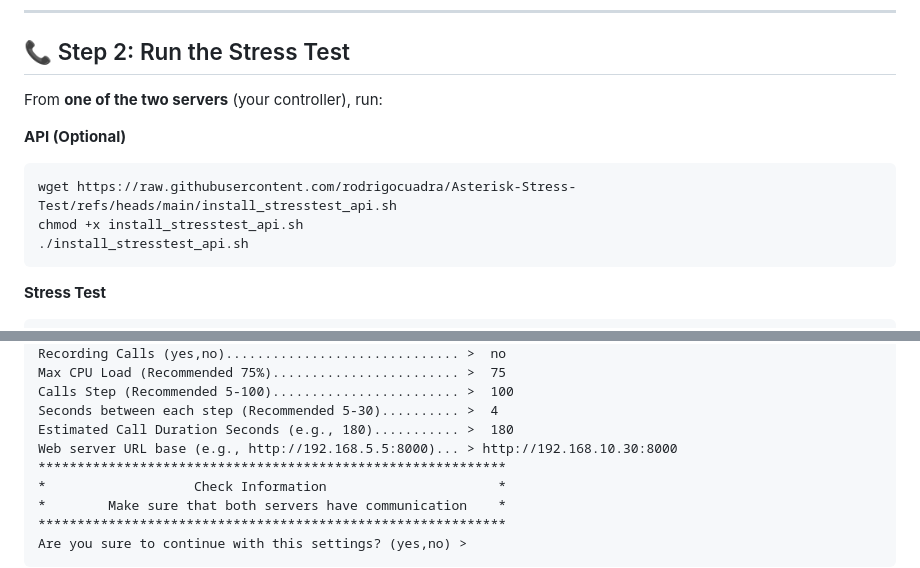
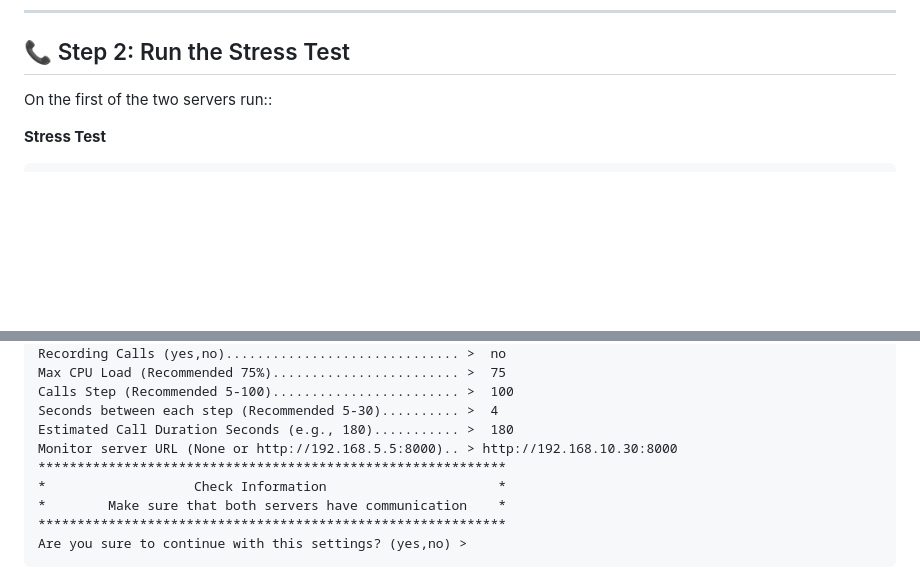
Before and after one commit to rodrigocuadra/Asterisk-Stress-Test, a Markdown page: README.md, 2 parts joined by grey strips. GitHub-like rendering; blank space fills up the shorter version.

````diff
--- a/README.md
+++ b/README.md
@@ -52,14 +52,7 @@ sudo ./install_asterisk.sh
 
 ## 📞 Step 2: Run the Stress Test
 
-From **one of the two servers** (your controller), run:
-
-**API (Optional)**
-```
-wget https://raw.githubusercontent.com/rodrigocuadra/Asterisk-Stress-Test/refs/heads/main/install_stresstest_api.sh
-chmod +x install_stresstest_api.sh
-./install_stresstest_api.sh
-```
+On the first of the two servers run::
 
 **Stress Test**
 ```
@@ -93,7 +86,7 @@ Max CPU Load (Recommended 75%)........................ >  75
 Calls Step (Recommended 5-100)........................ >  100
 Seconds between each step (Recommended 5-30).......... >  4
 Estimated Call Duration Seconds (e.g., 180)........... >  180
-Web server URL base (e.g., http://192.168.5.5:8000)... > http://192.168.10.30:8000
+Monitor server URL (None or http://192.168.5.5:8000).. > http://192.168.10.30:8000
 ************************************************************
 *                   Check Information                      *
 *        Make sure that both servers have communication    *
````
